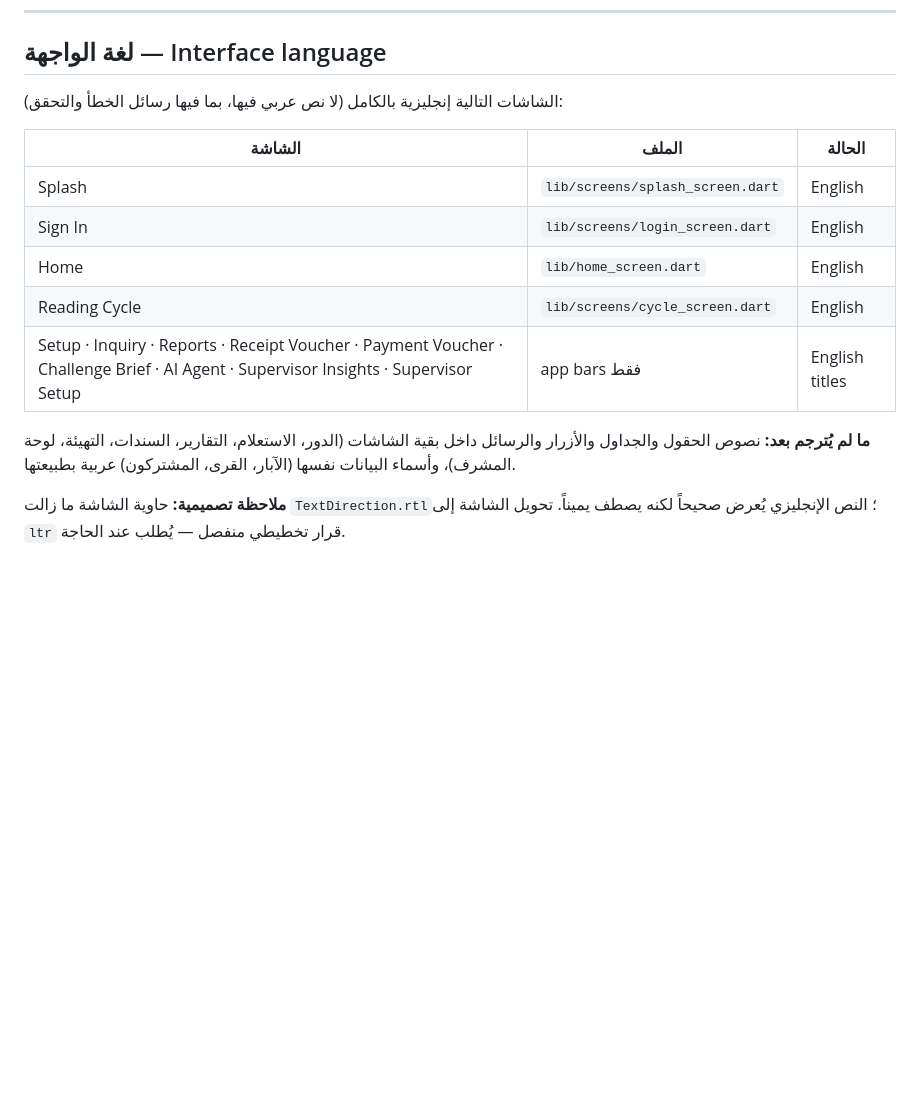
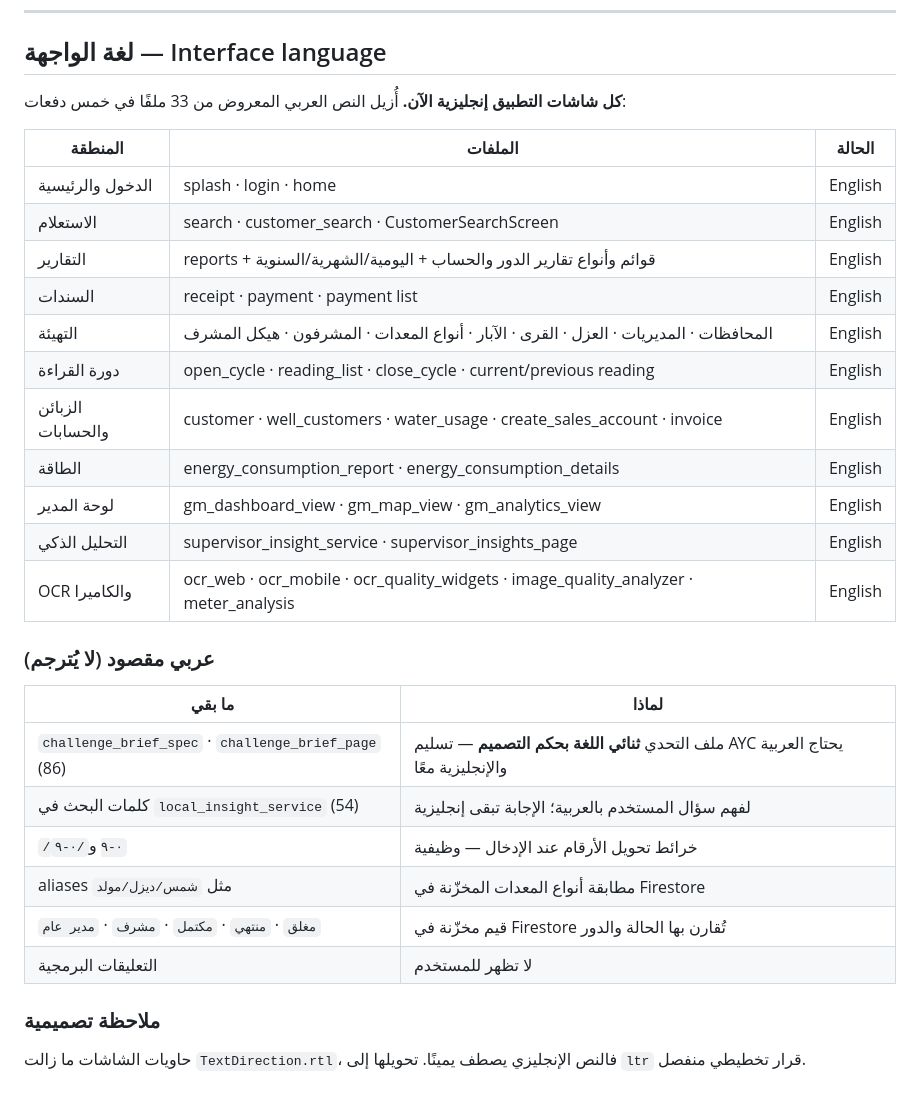
Before and after one commit to jamaly1882/my_water, a Markdown page: README.md, the part around the change. GitHub-like rendering; blank space fills up the shorter version.

Commit message:
docs: README language section reflects the full English UI
Lists every translated area, and documents the Arabic strings that are kept
on purpose (bilingual Challenge Brief, Arabic question keywords, digit maps
and Firestore role/status values).

Co-authored-by: arena-agent <297053741+arena-agent@users.noreply.github.com>

```diff
--- a/README.md
+++ b/README.md
@@ -92,16 +92,32 @@ match /water_challenge_briefs/{uid} {
 
 ## لغة الواجهة — Interface language
 
-الشاشات التالية إنجليزية بالكامل (لا نص عربي فيها، بما فيها رسائل الخطأ والتحقق):
+**كل شاشات التطبيق إنجليزية الآن.** أُزيل النص العربي المعروض من 33 ملفًا في خمس دفعات:
 
-| الشاشة | الملف | الحالة |
+| المنطقة | الملفات | الحالة |
 |---|---|---|
-| Splash | `lib/screens/splash_screen.dart` | English |
-| Sign In | `lib/screens/login_screen.dart` | English |
-| Home | `lib/home_screen.dart` | English |
-| Reading Cycle | `lib/screens/cycle_screen.dart` | English |
-| Setup · Inquiry · Reports · Receipt Voucher · Payment Voucher · Challenge Brief · AI Agent · Supervisor Insights · Supervisor Setup | app bars فقط | English titles |
+| الدخول والرئيسية | splash · login · home | English |
+| الاستعلام | search · customer_search · CustomerSearchScreen | English |
+| التقارير | reports + قوائم وأنواع تقارير الدور والحساب + اليومية/الشهرية/السنوية | English |
+| السندات | receipt · payment · payment list | English |
+| التهيئة | المحافظات · المديريات · العزل · القرى · الآبار · أنواع المعدات · المشرفون · هيكل المشرف | English |
+| دورة القراءة | open_cycle · reading_list · close_cycle · current/previous reading | English |
+| الزبائن والحسابات | customer · well_customers · water_usage · create_sales_account · invoice | English |
+| الطاقة | energy_consumption_report · energy_consumption_details | English |
+| لوحة المدير | gm_dashboard_view · gm_map_view · gm_analytics_view | English |
+| التحليل الذكي | supervisor_insight_service · supervisor_insights_page | English |
+| OCR والكاميرا | ocr_web · ocr_mobile · ocr_quality_widgets · image_quality_analyzer · meter_analysis | English |
 
-**ما لم يُترجم بعد:** نصوص الحقول والجداول والأزرار والرسائل داخل بقية الشاشات (الدور، الاستعلام، التقارير، السندات، التهيئة، لوحة المشرف)، وأسماء البيانات نفسها (الآبار، القرى، المشتركون) عربية بطبيعتها.
+### عربي مقصود (لا يُترجم)
 
-**ملاحظة تصميمية:** حاوية الشاشة ما زالت `TextDirection.rtl`؛ النص الإنجليزي يُعرض صحيحاً لكنه يصطف يميناً. تحويل الشاشة إلى `ltr` قرار تخطيطي منفصل — يُطلب عند الحاجة.
+| ما بقي | لماذا |
+|---|---|
+| `challenge_brief_spec` · `challenge_brief_page` (86) | ملف التحدي **ثنائي اللغة بحكم التصميم** — تسليم AYC يحتاج العربية والإنجليزية معًا |
+| كلمات البحث في `local_insight_service` (54) | لفهم سؤال المستخدم بالعربية؛ الإجابة تبقى إنجليزية |
+| `/٠-٩` و`/۰-۹` | خرائط تحويل الأرقام عند الإدخال — وظيفية |
+| aliases مثل `شمس/ديزل/مولد` | مطابقة أنواع المعدات المخزّنة في Firestore |
+| `مغلق` · `منتهي` · `مكتمل` · `مشرف` · `مدير عام` | قيم مخزّنة في Firestore تُقارن بها الحالة والدور |
+| التعليقات البرمجية | لا تظهر للمستخدم |
+
+### ملاحظة تصميمية
+حاويات الشاشات ما زالت `TextDirection.rtl`، فالنص الإنجليزي يصطف يمينًا. تحويلها إلى `ltr` قرار تخطيطي منفصل.
```
